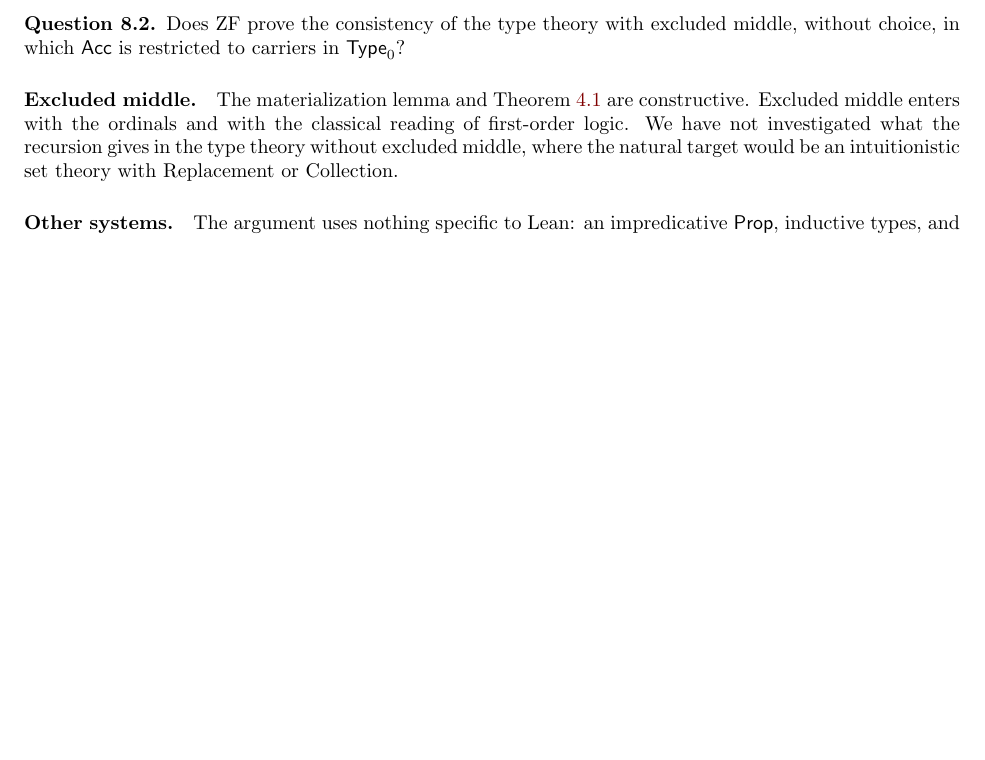
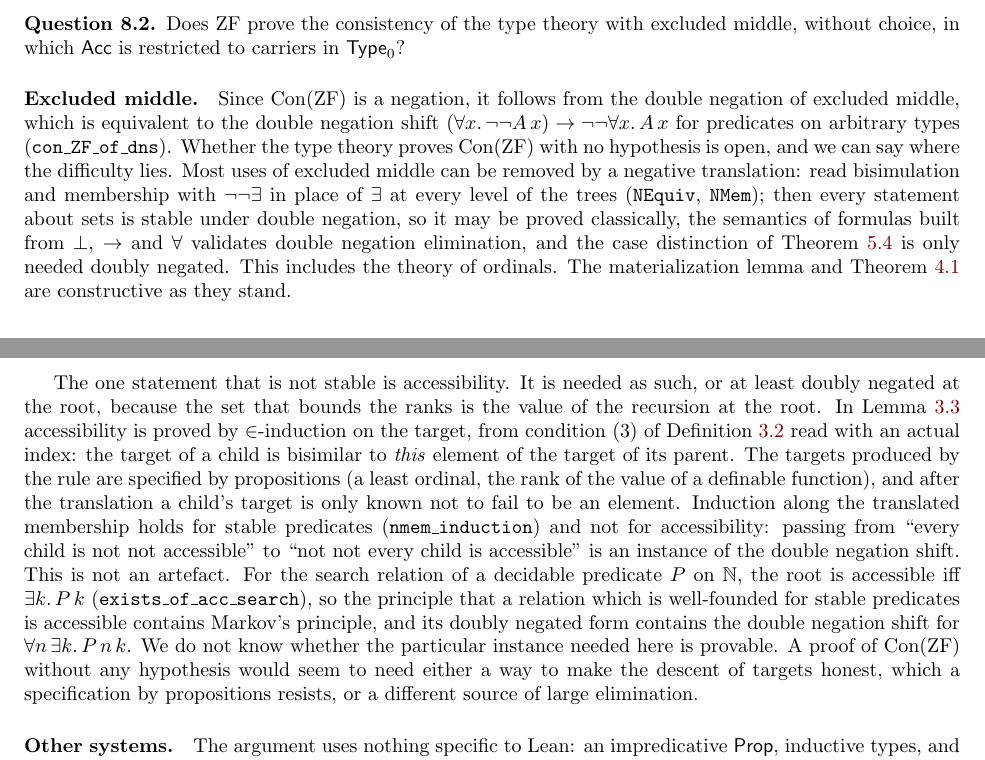
Before and after one commit to barras/ConZF, a LaTeX paper (doc/main.tex): part of page 7 of 8 before the commit and two parts of pages 7 and 8 of 8 after it, the two joined at a grey line, cut so that both start at the same text, the shorter picture padded with empty space. Compiled offline with pdfLaTeX.

Commit message:
How much excluded middle is needed: not-not-EM suffices; the obstruction
- Stable.lean: con_ZF_of_not_not_em and con_ZF_of_dns (Con ZF is a
  negation, so the irrefutability of EM, equivalently the double
  negation shift, is enough; no axioms). Also the search relation on
  Nat: its root is accessible iff a witness exists, which is why
  "classically well-founded implies accessible" contains Markov's
  principle.
- Negative.lean: a probe for removing EM altogether. Bisimulation and
  membership in the negative translation (not-not-exists at every
  level): stable, equivalence, congruence, extensionality, and
  membership induction FOR STABLE PREDICATES. Accessibility is not
  stable, and that is where the elimination gets stuck.
- doc: the paragraph on excluded middle now says this: everything about
  sets, ordinals included, goes through the negative translation; the
  accessibility of the root needs the descent of targets to be honest
  (an actual index), which targets specified by propositions do not
  give; the missing step is an instance of the double negation shift.

Co-Authored-By: Claude Fable 5.1 <noreply@anthropic.com>

```diff
--- a/doc/main.tex
+++ b/doc/main.tex
@@ -624,12 +624,44 @@ $\Type_0$?
 \end{question}
 
 \paragraph{Excluded middle.}
-The materialization lemma and Theorem~\ref{thm:repl} are constructive.
-Excluded middle enters with the ordinals and with the classical
-reading of first-order logic. We have not investigated what the
-recursion gives in the type theory without excluded middle, where the
-natural target would be an intuitionistic set theory with Replacement
-or Collection.
+Since $\Con(\ZF)$ is a negation, it follows from the double negation of
+excluded middle, which is equivalent to the double negation shift
+$(\forall x.\,\neg\neg A\,x)\to\neg\neg\forall x.\,A\,x$ for predicates on arbitrary types
+(\lean{con\_ZF\_of\_dns}). Whether the type theory proves $\Con(\ZF)$ with
+no hypothesis is open, and we can say where the difficulty lies. Most
+uses of excluded middle can be removed by a negative translation: read
+bisimulation and membership with $\neg\neg\exists$ in place of $\exists$ at every
+level of the trees (\lean{NEquiv}, \lean{NMem}); then every statement
+about sets is stable under double negation, so it may be proved
+classically, the semantics of formulas built from $\bot$, $\to$ and $\forall$
+validates double negation elimination, and the case distinction of
+Theorem~\ref{thm:dich} is only needed doubly negated. This includes
+the theory of ordinals. The materialization lemma and
+Theorem~\ref{thm:repl} are constructive as they stand.
+
+The one statement that is not stable is accessibility. It is needed as
+such, or at least doubly negated at the root, because the set that
+bounds the ranks is the value of the recursion at the root. In
+Lemma~\ref{lem:mat} accessibility is proved by $\in$-induction on the
+target, from condition (3) of Definition~\ref{def:coherent} read with an
+actual index: the target of a child is bisimilar to \emph{this} element
+of the target of its parent. The targets produced by the rule are
+specified by propositions (a least ordinal, the rank of the value of a
+definable function), and after the translation a child's target is only
+known not to fail to be an element. Induction along the translated
+membership holds for stable predicates (\lean{nmem\_induction}) and not
+for accessibility: passing from ``every child is not not accessible'' to
+``not not every child is accessible'' is an instance of the double
+negation shift. This is not an artefact. For the search relation of a
+decidable predicate $P$ on $\N$, the root is accessible iff $\exists k.\,P\,k$
+(\lean{exists\_of\_acc\_search}), so the principle that a relation which
+is well-founded for stable predicates is accessible contains Markov's
+principle, and its doubly negated form contains the double negation
+shift for $\forall n\,\exists k.\,P\,n\,k$. We do not know whether the particular
+instance needed here is provable. A proof of $\Con(\ZF)$ without any
+hypothesis would seem to need either a way to make the descent of
+targets honest, which a specification by propositions resists, or a
+different source of large elimination.
 
 \paragraph{Other systems.}
 The argument uses nothing specific to Lean: an impredicative $\Prop$,
```
Also changed, not shown: 3 other files.
